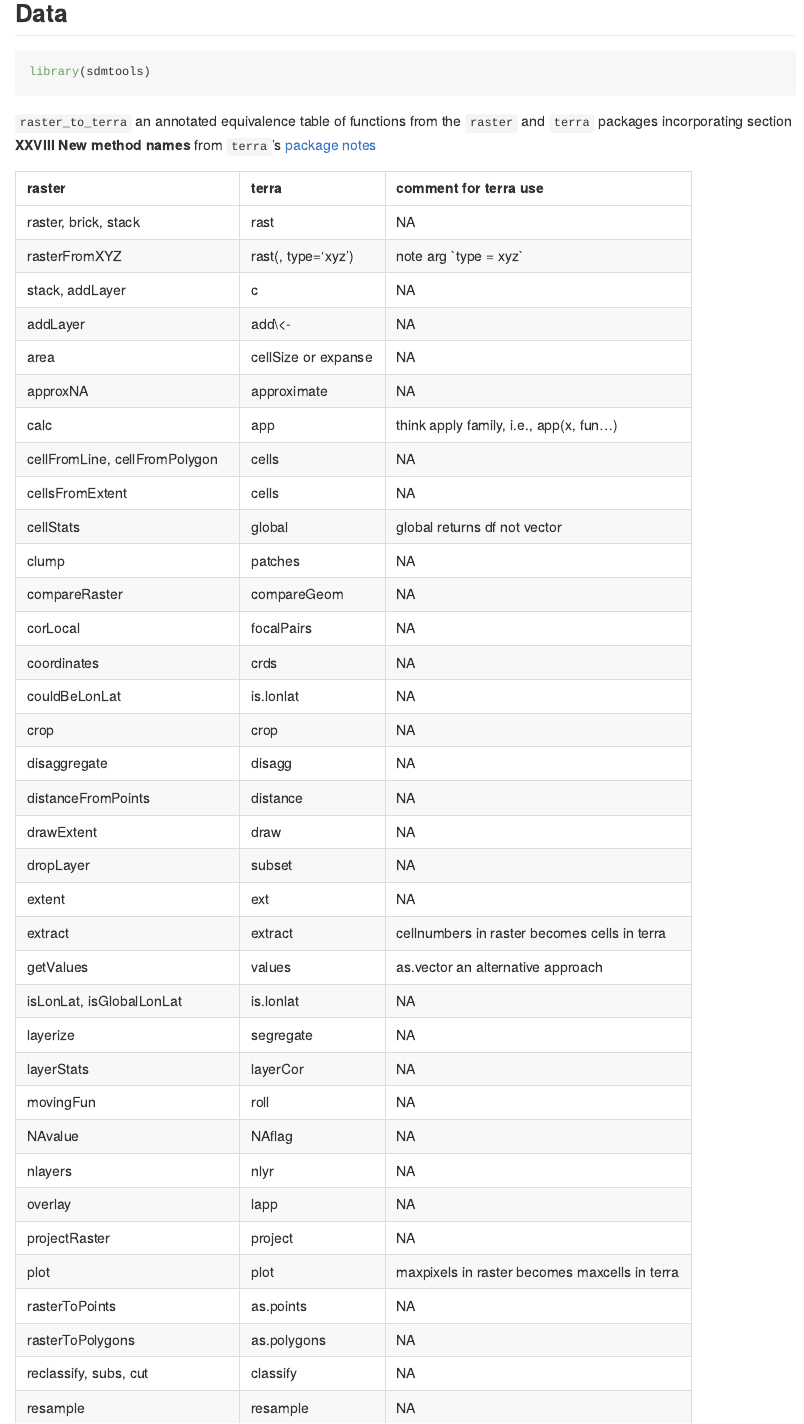
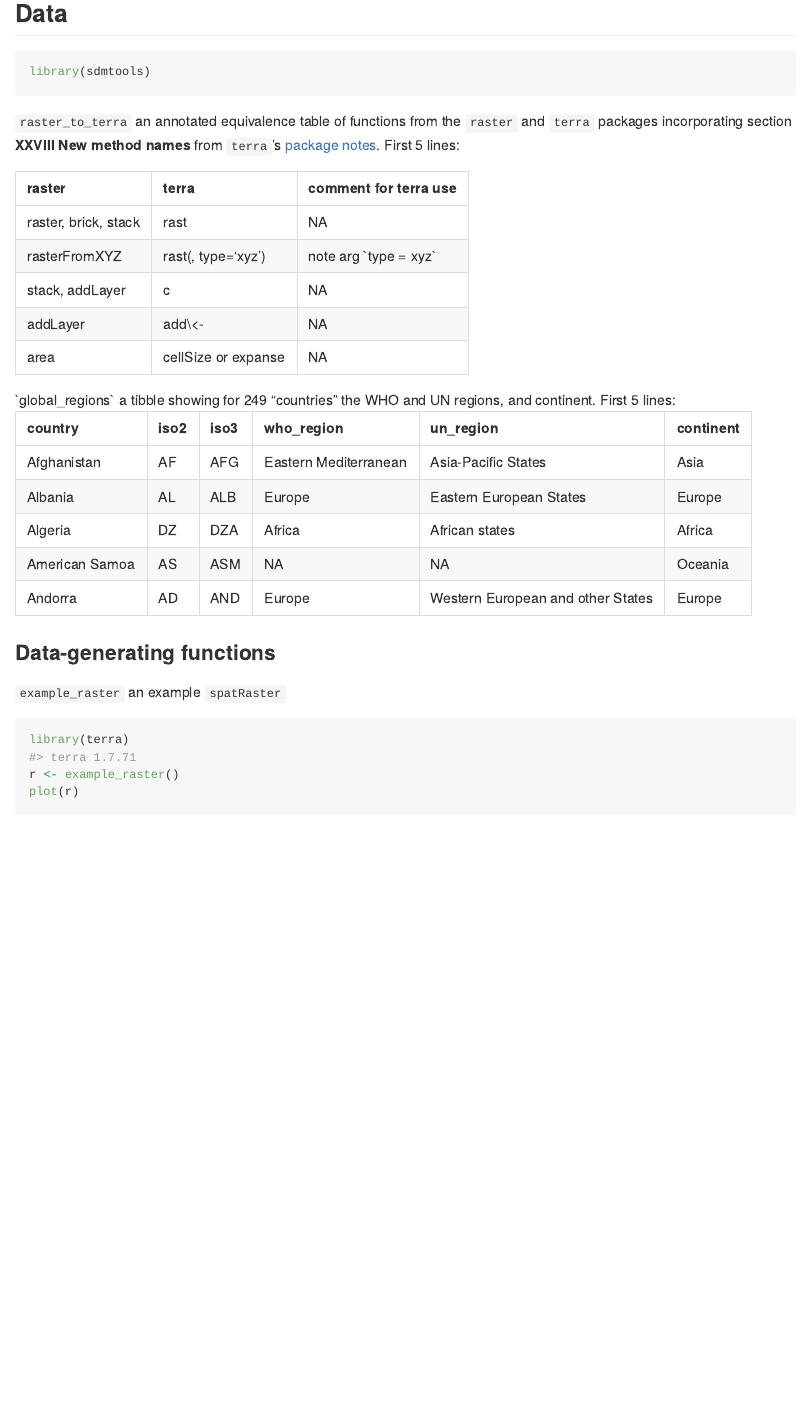
Before and after one commit to idem-lab/sdmtools, an R Markdown document (README.Rmd): the page in a window 1100 px wide, from 360 px down. The pictures show the output file README.md that the author committed with the source, drawn offline in the style of GitHub; badge pictures from the web are left out.

Commit message:
upadate readme examples
resolve #4

````diff
--- a/README.Rmd
+++ b/README.Rmd
@@ -36,12 +36,25 @@ library(sdmtools)
 ```
 
 
-`raster_to_terra` an annotated equivalence table of functions from the `raster` and `terra` packages incorporating section **XXVIII New method names** from `terra`'s [package notes](https://cran.r-project.org/web/packages/terra/terra.pdf)
+`raster_to_terra` an annotated equivalence table of functions from the `raster` and `terra` packages incorporating section **XXVIII New method names** from `terra`'s [package notes](https://cran.r-project.org/web/packages/terra/terra.pdf). First 5 lines:
 ```{r, echo=FALSE}
 knitr::kable(
-  raster_to_terra,
+  raster_to_terra[1:5,],
   format = "html",
   col.names = c("raster", "terra", "comment for terra use"),
+  column.spec = c("c", "c", ">{\\raggedright}p{8cm}")
+)
+
+```
+
+
+
+`global_regions` a tibble showing for 249 "countries" the WHO and UN regions, and continent. First 5 lines:
+```{r, echo=FALSE}
+knitr::kable(
+  global_regions[1:5,],
+  format = "html",
+  #col.names = c("raster", "terra", "comment for terra use"),
   column.spec = c("c", "c", ">{\\raggedright}p{8cm}")
 )
 
````
Also changed, not shown: README.md, 5 other files.
